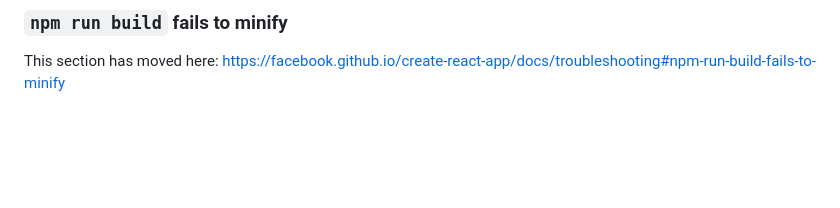
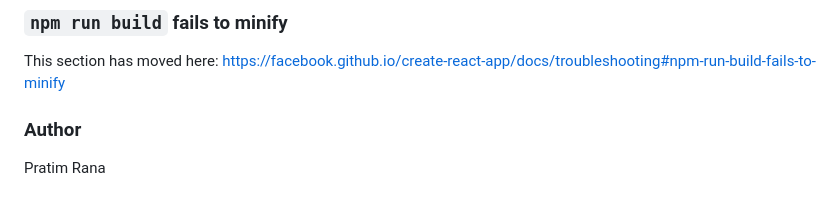
Before and after one commit to pratim688/DroupdownMenuUsingReact, a Markdown page: README.md, the part around the change. Drawn GitHub-style; blank space fills up the shorter version.

```diff
--- a/README.md
+++ b/README.md
@@ -68,3 +68,6 @@ This section has moved here: [https://facebook.github.io/create-react-app/docs/d
 ### `npm run build` fails to minify
 
 This section has moved here: [https://facebook.github.io/create-react-app/docs/troubleshooting#npm-run-build-fails-to-minify](https://facebook.github.io/create-react-app/docs/troubleshooting#npm-run-build-fails-to-minify)
+
+### Author
+Pratim Rana
```
